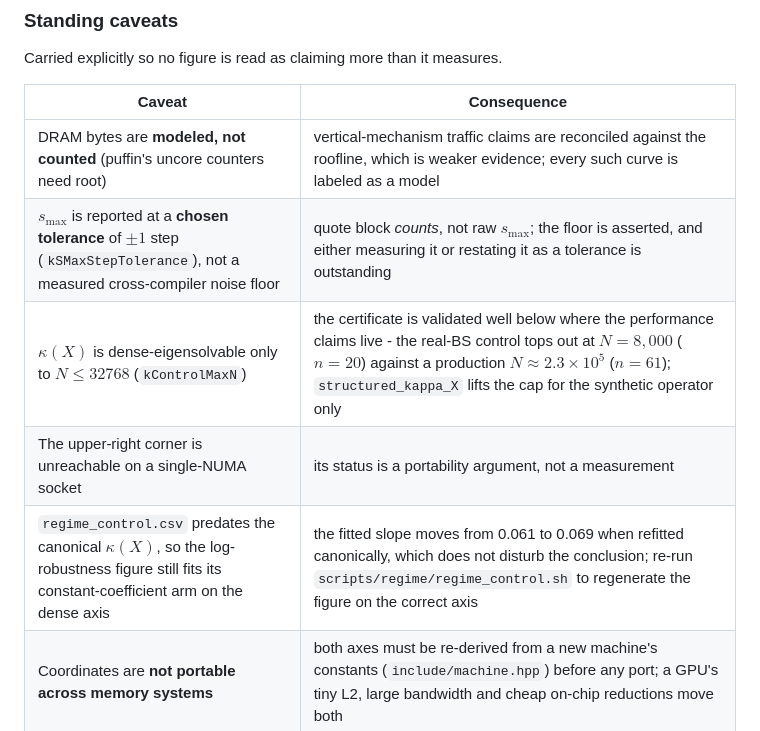
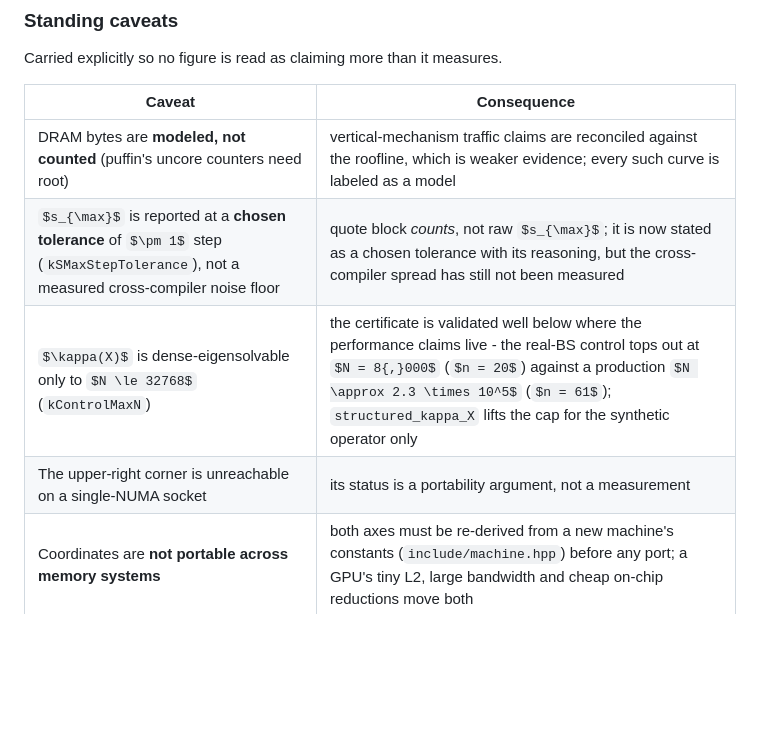
Before and after one commit to kevinknights29/caksm, a Markdown page: README.md, the part around one of its changes. GitHub-like rendering; some formulas as TeX source; blank space fills up the shorter version.

```diff
--- a/README.md
+++ b/README.md
@@ -929,10 +934,9 @@ Carried explicitly so no figure is read as claiming more than it measures.
 | Caveat                                                                                                                        | Consequence                                                                                                                                                                                                                                                          |
 |-------------------------------------------------------------------------------------------------------------------------------|----------------------------------------------------------------------------------------------------------------------------------------------------------------------------------------------------------------------------------------------------------------------|
 | DRAM bytes are **modeled, not counted** (puffin's uncore counters need root)                                                  | vertical-mechanism traffic claims are reconciled against the roofline, which is weaker evidence; every such curve is labeled as a model                                                                                                                              |
-| $s_{\max}$ is reported at a **chosen tolerance** of $\pm 1$ step (`kSMaxStepTolerance`), not a measured cross-compiler noise floor | quote block *counts*, not raw $s_{\max}$; the floor is asserted, and either measuring it or restating it as a tolerance is outstanding                                                                                                                               |
+| $s_{\max}$ is reported at a **chosen tolerance** of $\pm 1$ step (`kSMaxStepTolerance`), not a measured cross-compiler noise floor | quote block *counts*, not raw $s_{\max}$; it is now stated as a chosen tolerance with its reasoning, but the cross-compiler spread has still not been measured                                                                                                        |
 | $\kappa(X)$ is dense-eigensolvable only to $N \le 32768$ (`kControlMaxN`)                                                     | the certificate is validated well below where the performance claims live - the real-BS control tops out at $N = 8{,}000$ ($n = 20$) against a production $N \approx 2.3 \times 10^5$ ($n = 61$); `structured_kappa_X` lifts the cap for the synthetic operator only |
 | The upper-right corner is unreachable on a single-NUMA socket                                                                 | its status is a portability argument, not a measurement                                                                                                                                                                                                              |
-`regime_control.csv` predates the canonical $\kappa(X)$, so the log-robustness figure still fits its constant-coefficient arm on the dense axis | the fitted slope moves from 0.061 to 0.069 when refitted canonically, which does not disturb the conclusion; re-run `scripts/regime/regime_control.sh` to regenerate the figure on the correct axis |
 | Coordinates are **not portable across memory systems**                                                                        | both axes must be re-derived from a new machine's constants (`include/machine.hpp`) before any port; a GPU's tiny L2, large bandwidth and cheap on-chip reductions move both                                                                                         |
 
 ## Repository layout
```
Also changed, not shown: other parts of README.md (+12 -7 lines), scripts/plots/regime_nonnormality.png.
